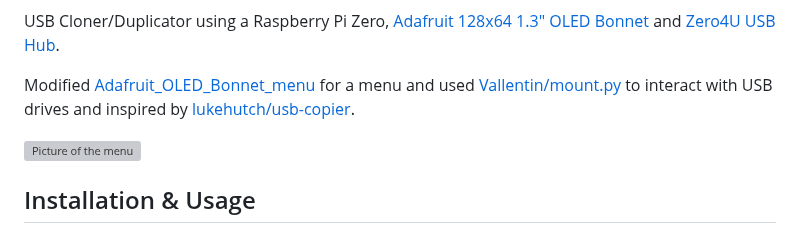
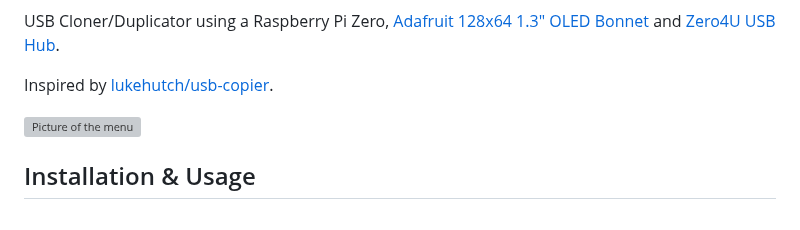
Before and after one commit to 2wenty2wo/Rpi-USB-Cloner, a Markdown page: README.md, the part around the change. GitHub-like rendering; grey boxes are pictures that could not be loaded.

```diff
--- a/README.md
+++ b/README.md
@@ -11,7 +11,7 @@
 
 USB Cloner/Duplicator using a Raspberry Pi Zero, [Adafruit 128x64 1.3" OLED Bonnet](https://www.adafruit.com/product/3531) and [Zero4U USB Hub](https://www.adafruit.com/product/3298).
 
-Modified [Adafruit_OLED_Bonnet_menu](https://github.com/W5DMH/Adafruit_OLED_Bonnet_menu) for a menu and used [Vallentin/mount.py](https://github.com/Vallentin/mount.py) to interact with USB drives and inspired by [lukehutch/usb-copier](https://github.com/lukehutch/usb-copier).
+Inspired by [lukehutch/usb-copier](https://github.com/lukehutch/usb-copier).
 
 ![Picture of the menu](rpi_usb_cloner/ui/assets/menu.jpg)
 
```
